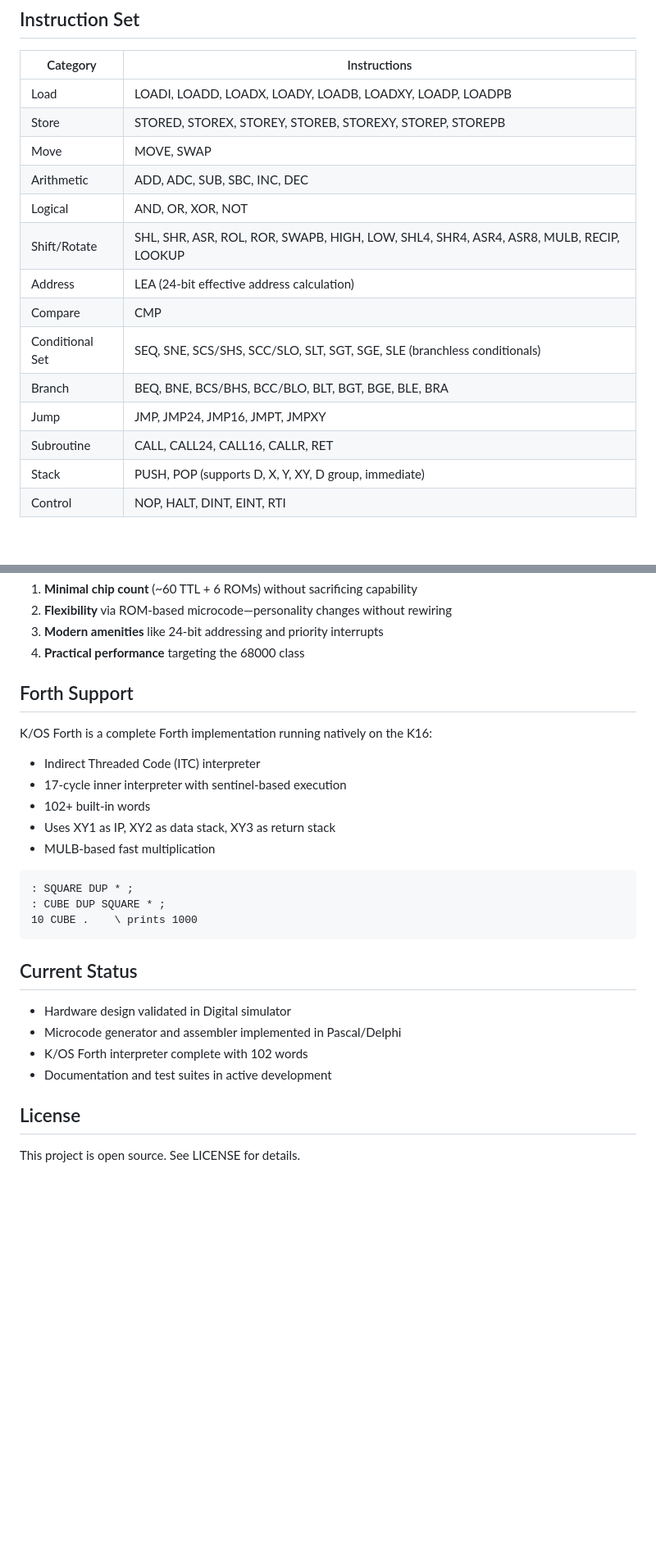
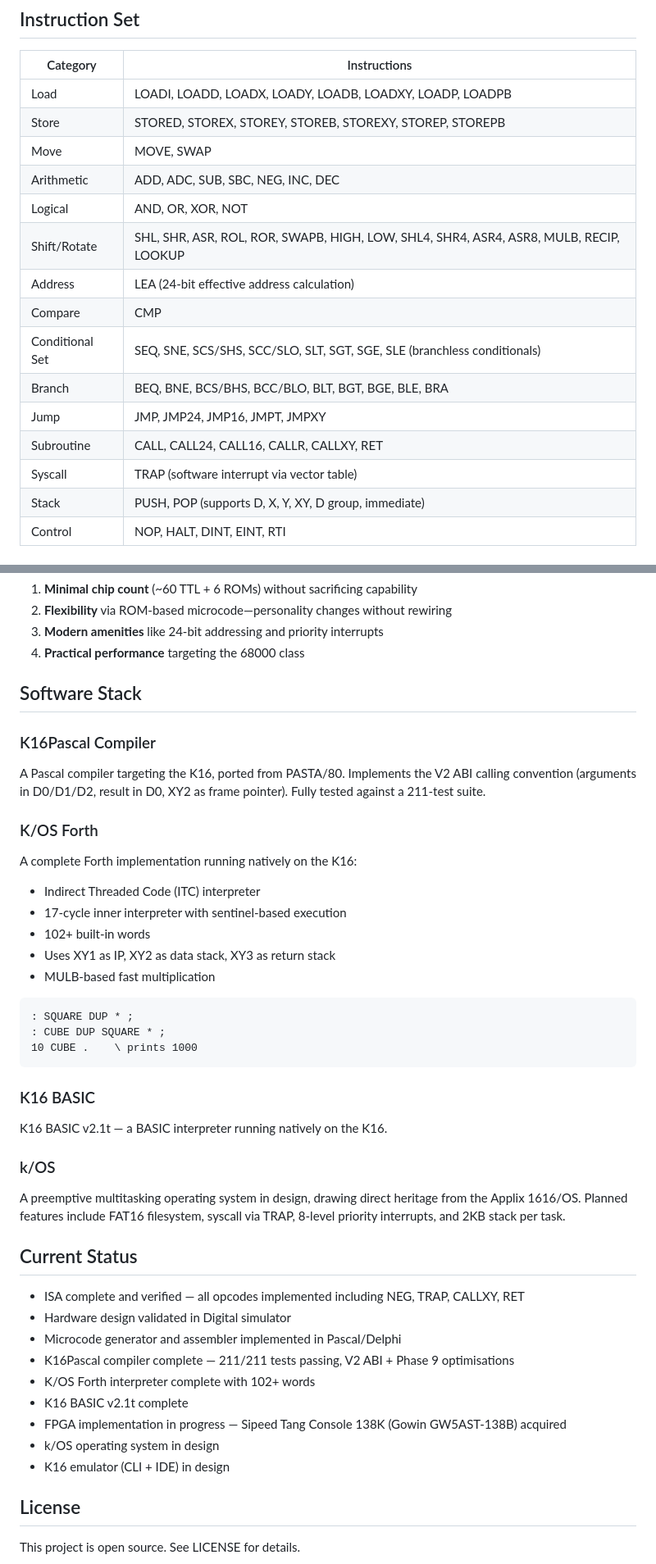
Before and after one commit to paulkberger/K16-CPU, a Markdown page: README.md, 2 parts joined by grey strips. Shown at 82% size. GitHub-like rendering; blank space fills up the shorter version.

````diff
--- a/README.md
+++ b/README.md
@@ -99,7 +100,7 @@ POP D, XY3          ; Pop all data registers
 | Load | LOADI, LOADD, LOADX, LOADY, LOADB, LOADXY, LOADP, LOADPB |
 | Store | STORED, STOREX, STOREY, STOREB, STOREXY, STOREP, STOREPB |
 | Move | MOVE, SWAP |
-| Arithmetic | ADD, ADC, SUB, SBC, INC, DEC |
+| Arithmetic | ADD, ADC, SUB, SBC, NEG, INC, DEC |
 | Logical | AND, OR, XOR, NOT |
 | Shift/Rotate | SHL, SHR, ASR, ROL, ROR, SWAPB, HIGH, LOW, SHL4, SHR4, ASR4, ASR8, MULB, RECIP, LOOKUP |
 | Address | LEA (24-bit effective address calculation) |
@@ -107,7 +108,8 @@ POP D, XY3          ; Pop all data registers
 | Conditional Set | SEQ, SNE, SCS/SHS, SCC/SLO, SLT, SGT, SGE, SLE (branchless conditionals) |
 | Branch | BEQ, BNE, BCS/BHS, BCC/BLO, BLT, BGT, BGE, BLE, BRA |
 | Jump | JMP, JMP24, JMP16, JMPT, JMPXY |
-| Subroutine | CALL, CALL24, CALL16, CALLR, RET |
+| Subroutine | CALL, CALL24, CALL16, CALLR, CALLXY, RET |
+| Syscall | TRAP (software interrupt via vector table) |
 | Stack | PUSH, POP (supports D, X, Y, XY, D group, immediate) |
 | Control | NOP, HALT, DINT, EINT, RTI |
 
@@ -141,9 +146,15 @@ The K16 prioritizes:
 3. **Modern amenities** like 24-bit addressing and priority interrupts
 4. **Practical performance** targeting the 68000 class
 
-## Forth Support
+## Software Stack
 
-K/OS Forth is a complete Forth implementation running natively on the K16:
+### K16Pascal Compiler
+
+A Pascal compiler targeting the K16, ported from PASTA/80. Implements the V2 ABI calling convention (arguments in D0/D1/D2, result in D0, XY2 as frame pointer). Fully tested against a 211-test suite.
+
+### K/OS Forth
+
+A complete Forth implementation running natively on the K16:
 - Indirect Threaded Code (ITC) interpreter
 - 17-cycle inner interpreter with sentinel-based execution
 - 102+ built-in words
@@ -156,12 +167,25 @@ K/OS Forth is a complete Forth implementation running natively on the K16:
 10 CUBE .    \ prints 1000
 ```
 
+### K16 BASIC
+
+K16 BASIC v2.1t — a BASIC interpreter running natively on the K16.
+
+### k/OS
+
+A preemptive multitasking operating system in design, drawing direct heritage from the Applix 1616/OS. Planned features include FAT16 filesystem, syscall via TRAP, 8-level priority interrupts, and 2KB stack per task.
+
 ## Current Status
 
+- ISA complete and verified — all opcodes implemented including NEG, TRAP, CALLXY, RET
 - Hardware design validated in Digital simulator
 - Microcode generator and assembler implemented in Pascal/Delphi
-- K/OS Forth interpreter complete with 102 words
-- Documentation and test suites in active development
+- K16Pascal compiler complete — 211/211 tests passing, V2 ABI + Phase 9 optimisations
+- K/OS Forth interpreter complete with 102+ words
+- K16 BASIC v2.1t complete
+- FPGA implementation in progress — Sipeed Tang Console 138K (Gowin GW5AST-138B) acquired
+- k/OS operating system in design
+- K16 emulator (CLI + IDE) in design
 
 ## License
 
````
Also changed, not shown: other parts of README.md (+4 -0 lines).
